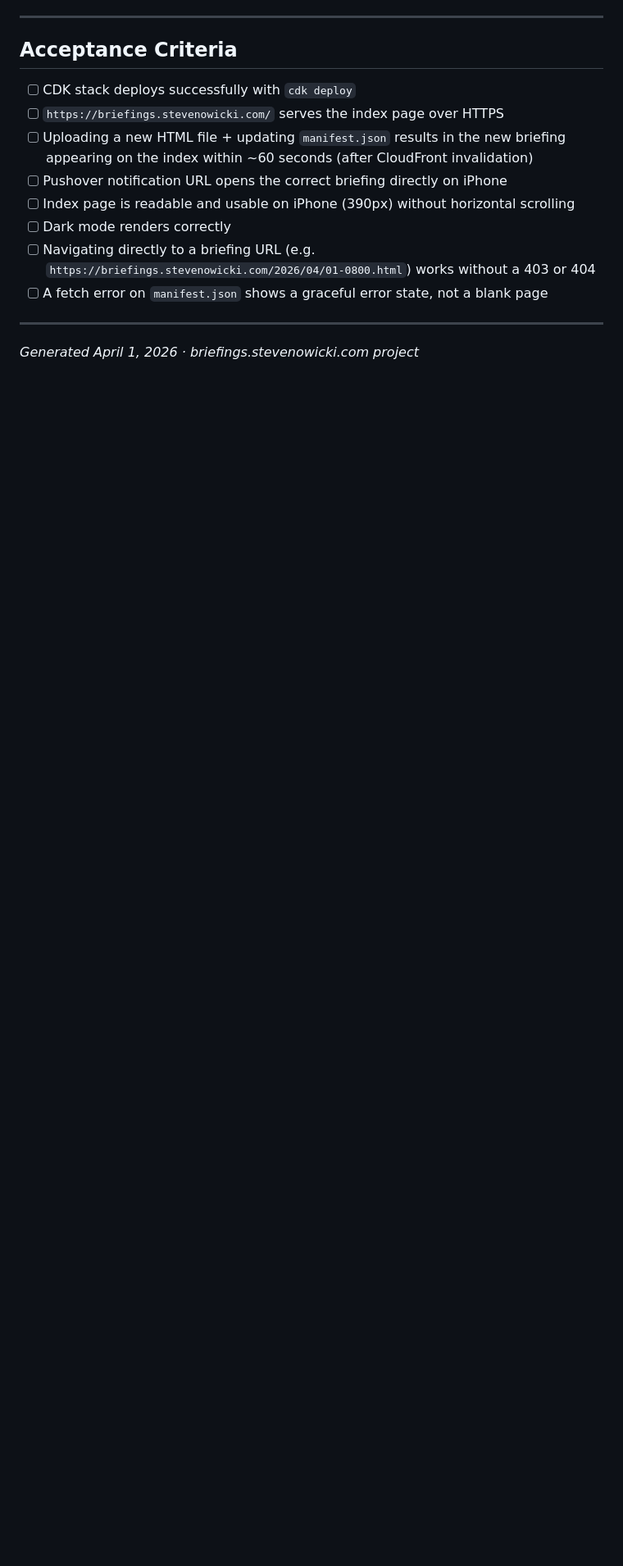
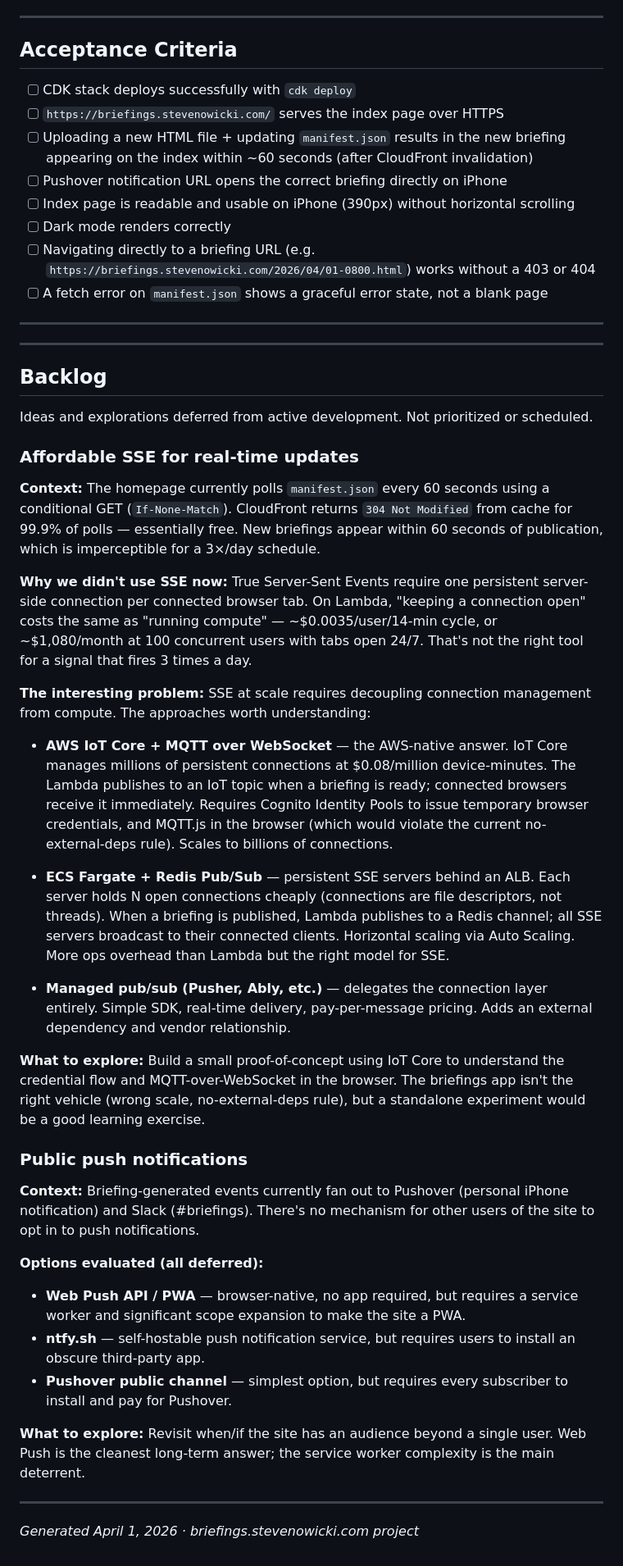
Before and after one commit to stevenowicki/sdn-daily-briefing, a Markdown page: docs/briefings-website-prd.md, the part around the change. Shown at 82% size. Rendered like a GitHub page; blank space fills up the shorter version.

Commit message:
Add backlog section to PRD with SSE and public push notifications
Documents two deferred explorations:

1. Affordable SSE — explains why Lambda SSE is cost-prohibitive for low-frequency
   events, and outlines the three credible approaches at scale: AWS IoT Core +
   MQTT over WebSocket, ECS Fargate + Redis Pub/Sub, and managed pub/sub (Pusher/Ably).
   Notes IoT Core as the most interesting standalone experiment to pursue.

2. Public push notifications — summarises the three options evaluated (Web Push,
   ntfy.sh, Pushover channel) and why each was deferred.

Co-Authored-By: Claude Sonnet 4.6 <noreply@anthropic.com>

```diff
--- a/docs/briefings-website-prd.md
+++ b/docs/briefings-website-prd.md
@@ -262,4 +262,39 @@ Let's add an arts section to the sections we already have in the briefing. This
 
 ---
 
+---
+
+## Backlog
+
+Ideas and explorations deferred from active development. Not prioritized or scheduled.
+
+### Affordable SSE for real-time updates
+
+**Context:** The homepage currently polls `manifest.json` every 60 seconds using a conditional GET (`If-None-Match`). CloudFront returns `304 Not Modified` from cache for 99.9% of polls — essentially free. New briefings appear within 60 seconds of publication, which is imperceptible for a 3×/day schedule.
+
+**Why we didn't use SSE now:** True Server-Sent Events require one persistent server-side connection per connected browser tab. On Lambda, "keeping a connection open" costs the same as "running compute" — ~$0.0035/user/14-min cycle, or ~$1,080/month at 100 concurrent users with tabs open 24/7. That's not the right tool for a signal that fires 3 times a day.
+
+**The interesting problem:** SSE at scale requires decoupling connection management from compute. The approaches worth understanding:
+
+- **AWS IoT Core + MQTT over WebSocket** — the AWS-native answer. IoT Core manages millions of persistent connections at $0.08/million device-minutes. The Lambda publishes to an IoT topic when a briefing is ready; connected browsers receive it immediately. Requires Cognito Identity Pools to issue temporary browser credentials, and MQTT.js in the browser (which would violate the current no-external-deps rule). Scales to billions of connections.
+
+- **ECS Fargate + Redis Pub/Sub** — persistent SSE servers behind an ALB. Each server holds N open connections cheaply (connections are file descriptors, not threads). When a briefing is published, Lambda publishes to a Redis channel; all SSE servers broadcast to their connected clients. Horizontal scaling via Auto Scaling. More ops overhead than Lambda but the right model for SSE.
+
+- **Managed pub/sub (Pusher, Ably, etc.)** — delegates the connection layer entirely. Simple SDK, real-time delivery, pay-per-message pricing. Adds an external dependency and vendor relationship.
+
+**What to explore:** Build a small proof-of-concept using IoT Core to understand the credential flow and MQTT-over-WebSocket in the browser. The briefings app isn't the right vehicle (wrong scale, no-external-deps rule), but a standalone experiment would be a good learning exercise.
+
+### Public push notifications
+
+**Context:** Briefing-generated events currently fan out to Pushover (personal iPhone notification) and Slack (#briefings). There's no mechanism for other users of the site to opt in to push notifications.
+
+**Options evaluated (all deferred):**
+- **Web Push API / PWA** — browser-native, no app required, but requires a service worker and significant scope expansion to make the site a PWA.
+- **ntfy.sh** — self-hostable push notification service, but requires users to install an obscure third-party app.
+- **Pushover public channel** — simplest option, but requires every subscriber to install and pay for Pushover.
+
+**What to explore:** Revisit when/if the site has an audience beyond a single user. Web Push is the cleanest long-term answer; the service worker complexity is the main deterrent.
+
+---
+
 *Generated April 1, 2026 · briefings.stevenowicki.com project*
```
